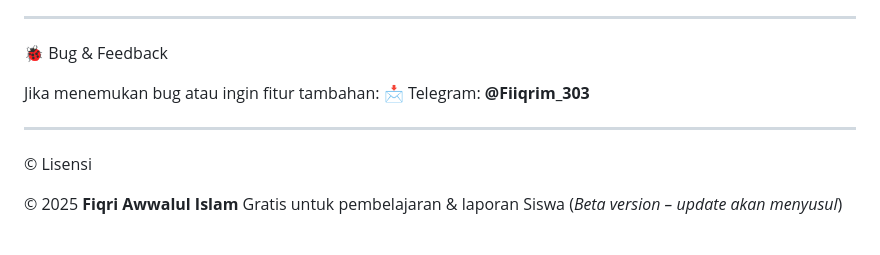
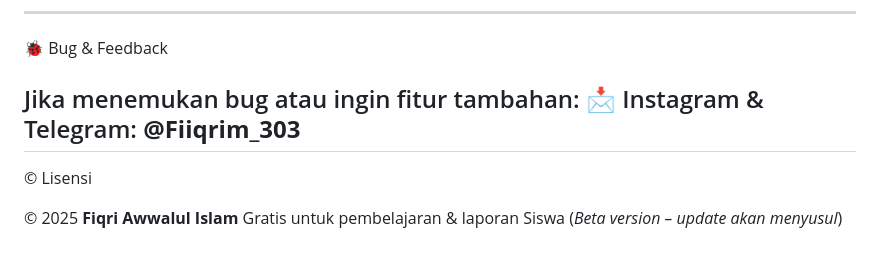
Before and after one commit to Fawwalul/ToolsPKL, a Markdown page: README.md, the part around the change. Drawn GitHub-style.

```diff
--- a/README.md
+++ b/README.md
@@ -129,8 +129,7 @@ Apabila User Ragu akan Virus dan sebagainya,@fiiqrim_303 bisa memberikan FULL so
 🐞 Bug & Feedback
 
 Jika menemukan bug atau ingin fitur tambahan:
-📩 Telegram: **@Fiiqrim_303**
-
+📩 Instagram & Telegram: **@Fiiqrim_303**
 ---
 
 © Lisensi
```
